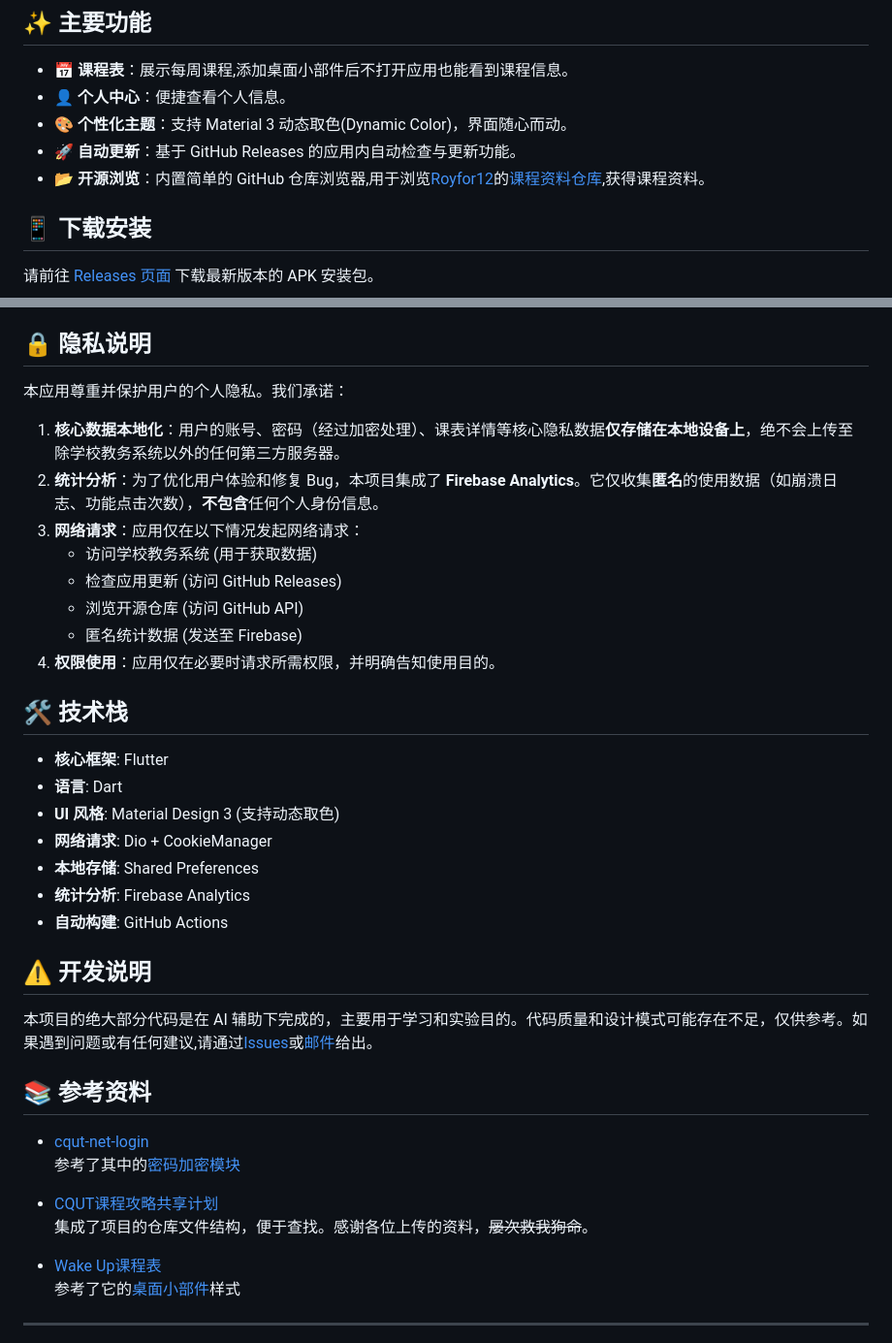
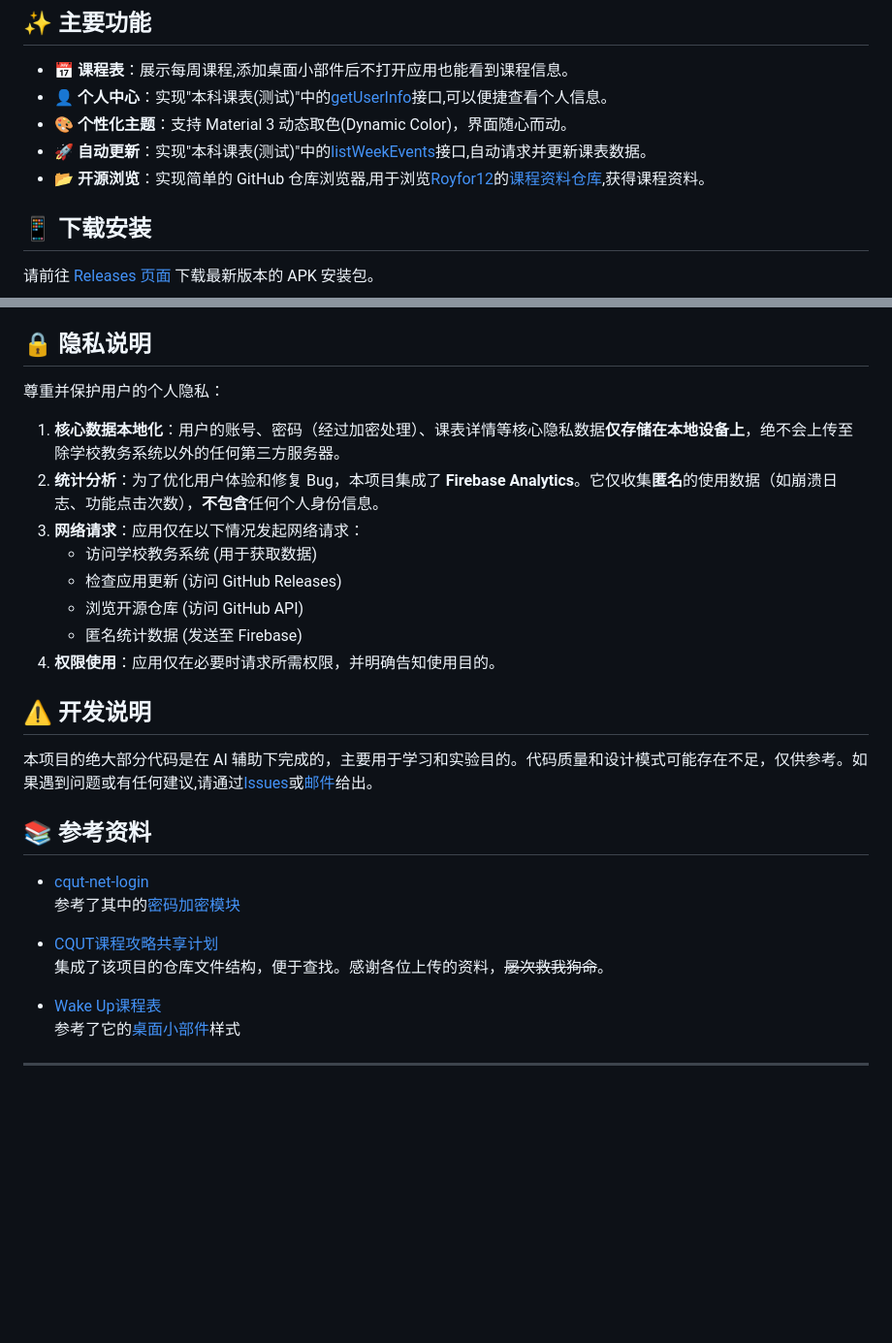
Before and after one commit to lhgr/CQUT-Helper, a Markdown page: README.md, 2 parts joined by grey strips. Shown at 97% size. Drawn GitHub-style; blank space fills up the shorter version.

Commit message:
更新README文件

```diff
--- a/README.md
+++ b/README.md
@@ -11,10 +11,10 @@
 ## ✨ 主要功能
 
 *   **📅 课程表**：展示每周课程,添加桌面小部件后不打开应用也能看到课程信息。
-*   **👤 个人中心**：便捷查看个人信息。
+*   **👤 个人中心**：实现"本科课表(测试)"中的[getUserInfo](https://timetable-cfc.cqut.edu.cn/api/courseSchedule/getUserInfo)接口,可以便捷查看个人信息。
 *   **🎨 个性化主题**：支持 Material 3 动态取色(Dynamic Color)，界面随心而动。
-*   **🚀 自动更新**：基于 GitHub Releases 的应用内自动检查与更新功能。
-*   **📂 开源浏览**：内置简单的 GitHub 仓库浏览器,用于浏览[Royfor12](https://github.com/Royfor12)的[课程资料仓库](https://github.com/Royfor12/CQUT-Course-Guide-Sharing-Scheme),获得课程资料。
+*   **🚀 自动更新**：实现"本科课表(测试)"中的[listWeekEvents](https://timetable-cfc.cqut.edu.cn/api/courseSchedule/listWeekEvents)接口,自动请求并更新课表数据。
+*   **📂 开源浏览**：实现简单的 GitHub 仓库浏览器,用于浏览[Royfor12](https://github.com/Royfor12)的[课程资料仓库](https://github.com/Royfor12/CQUT-Course-Guide-Sharing-Scheme),获得课程资料。
 
 ## 📱 下载安装
 
@@ -30,7 +30,7 @@
 
 ## 🔒 隐私说明
 
-本应用尊重并保护用户的个人隐私。我们承诺：
+尊重并保护用户的个人隐私：
 
 1. **核心数据本地化**：用户的账号、密码（经过加密处理）、课表详情等核心隐私数据**仅存储在本地设备上**，绝不会上传至除学校教务系统以外的任何第三方服务器。
 2. **统计分析**：为了优化用户体验和修复 Bug，本项目集成了 **Firebase Analytics**。它仅收集**匿名**的使用数据（如崩溃日志、功能点击次数），**不包含**任何个人身份信息。
@@ -40,16 +40,6 @@
    - 浏览开源仓库 (访问 GitHub API)
    - 匿名统计数据 (发送至 Firebase)
 4. **权限使用**：应用仅在必要时请求所需权限，并明确告知使用目的。
-
-## 🛠️ 技术栈
-
-*   **核心框架**: Flutter
-*   **语言**: Dart
-*   **UI 风格**: Material Design 3 (支持动态取色)
-*   **网络请求**: Dio + CookieManager
-*   **本地存储**: Shared Preferences
-*   **统计分析**: Firebase Analytics
-*   **自动构建**: GitHub Actions
 
 ## ⚠️ 开发说明
 
@@ -61,7 +51,7 @@
   参考了其中的[密码加密模块](https://github.com/CQUT-handsomeboy/cqut-net-login/blob/main/encrypt.py)
 
 - [CQUT课程攻略共享计划](https://github.com/Royfor12/CQUT-Course-Guide-Sharing-Scheme)
-  集成了项目的仓库文件结构，便于查找。感谢各位上传的资料，~~屡次救我狗命~~。
+  集成了该项目的仓库文件结构，便于查找。感谢各位上传的资料，~~屡次救我狗命~~。
 
 - [Wake Up课程表](https://www.wakeup.fun/)
   参考了它的[桌面小部件](https://www.wakeup.fun/doc/widget.html)样式
```
